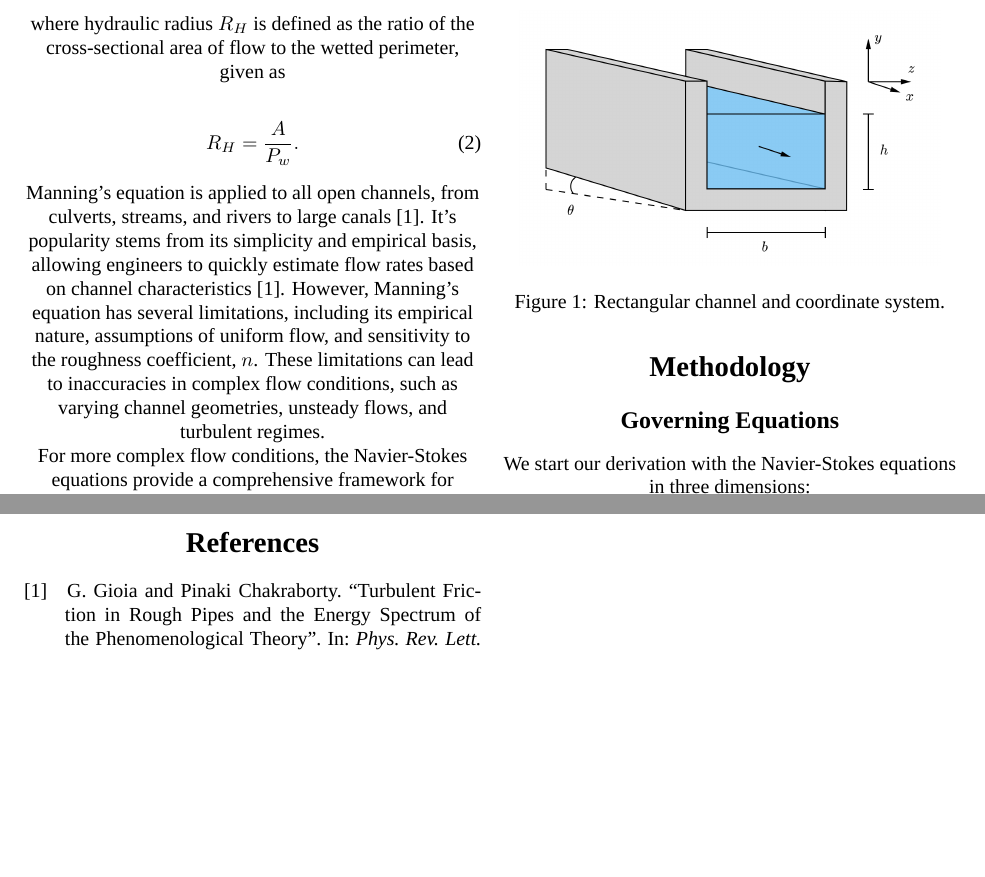
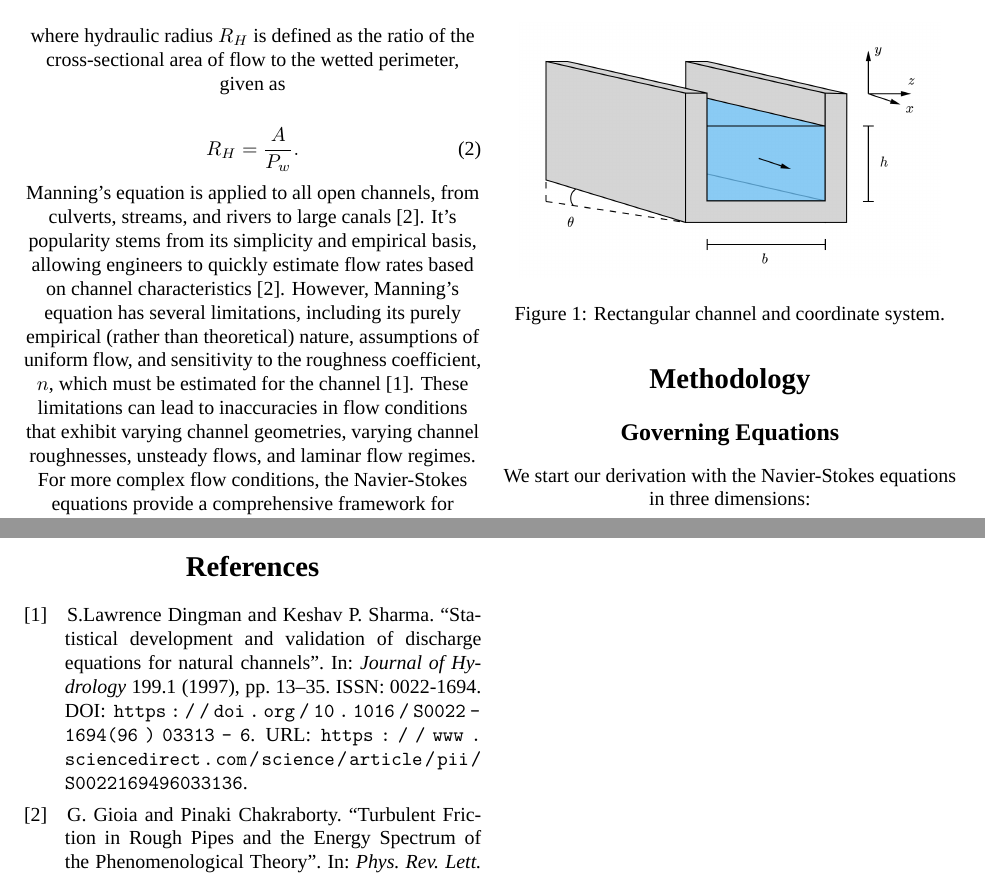
Before and after one commit to ktquint/ME-505-Paper, a LaTeX paper (manning-NS-rectangular-channel.tex, which reads manning-NS-rectangular-channel.bib): two parts of pages 2 and 5 of 5, joined at a grey line, cut so that both start at the same text, the shorter picture padded with empty space. Compiled offline with XeLaTeX; a missing font is replaced by an installed copy or a similar font.

Commit message:
Modified P1, added a citation

```diff
--- a/manning-NS-rectangular-channel.bib
+++ b/manning-NS-rectangular-channel.bib
@@ -26,3 +26,17 @@
   doi = {10.1103/PhysRevLett.96.044502},
   url = {https://link.aps.org/doi/10.1103/PhysRevLett.96.044502}
 }
+
+@article{DINGMAN199713,
+title = {Statistical development and validation of discharge equations for natural channels},
+journal = {Journal of Hydrology},
+volume = {199},
+number = {1},
+pages = {13-35},
+year = {1997},
+issn = {0022-1694},
+doi = {https://doi.org/10.1016/S0022-1694(96)03313-6},
+url = {https://www.sciencedirect.com/science/article/pii/S0022169496033136},
+author = {S.Lawrence Dingman and Keshav P. Sharma},
+abstract = {Although the Manning equation is widely accepted as the empirical flow law for rough turbulent open-channel flow, using the equation in practical situations such as slope-area computations is fraught with uncertainty because of the difficulty in specifying the value of the reach resistance, Manning's n. Riggs (1976, J. Res. US Geol. Surv., 4: 285–291) found that n was correlated with water-surface slope, and proposed a multiple-regression equation that obviates the need for estimating n in slope-area estimates of discharge. Because his relation was developed from a relatively small sample (N = 62), had potential flaws owing to multicollinearity, and was not thoroughly validated, we used an expanded data base (N = 520) and objective methods to develop a new relation for the same purpose: Q = 1.564A1.173R0.400S−0.0543logS where Q is discharge (m3 s−1), A is cross-sectional area (m2), R is hydraulic radius (m), and S is water-surface slope. We validated Rigg's model and our model using 100 measurements not included in model development and found that both give similar results. Riggs's model is somewhat better in terms of actual (m3 s−1) error, but ours is better in terms of relative (log Q) error. We conclude that either Riggs's or our model can be used in place of Manning's equation in slope-area computations, but that our model is preferable because it has less bias, minimizes multicollinearity, and performs better when applied to discharge changes in individual reaches. We also found that our model performs better than those of Jarrett (1984, J. Hydraul. Eng., 110: 1519–1539) or Riggs in the range of applicability of Jarrett's equation (0.15 m ≤ R ≤ 2.13 m; 0.002 ≤ S ≤ 0.052). Both Riggs's and our models significantly overestimate Q in flows satisfying both the following conditions: Q < 3 m3s−1 and Froude number less than 0.2. For other in-bank flows in relatively straight reaches, our model can be recommended for use in slope-area computations and other applications of the Chézy or Manning equations over a wide range of channel sizes (0.41 m2 ≤ A ≤ 8520 m2) and slopes (0.00001 ≤ S ≤ 0.0418), thus obviating the difficulty of a priori determination of the resistance factor.}
+}
--- a/manning-NS-rectangular-channel.tex
+++ b/manning-NS-rectangular-channel.tex
@@ -124,12 +124,14 @@ the wetted perimeter, given as
 \end{equation}
 
 Manning's equation is applied to all open channels, from culverts, streams, and rivers to
-large canals \cite{GioiaPhysRevLett}. It's popularity stems from its simplicity and empirical basis, allowing
-engineers to quickly estimate flow rates based on channel characteristics \cite{GioiaPhysRevLett}. However, Manning's equation
-has several limitations, including its empirical nature, assumptions of uniform flow,
-and sensitivity to the roughness coefficient, $n$. These limitations can lead to inaccuracies
-in complex flow conditions, such as varying channel geometries, unsteady flows, and turbulent
-regimes.
+large canals \cite{GioiaPhysRevLett}. It's popularity stems from its simplicity and
+empirical basis, allowing engineers to quickly estimate flow rates based on channel
+characteristics \cite{GioiaPhysRevLett}. However, Manning's equation has several limitations,
+including its purely empirical (rather than theoretical) nature, assumptions of uniform flow,
+and sensitivity to the roughness coefficient, $n$, which must be estimated for the channel
+\cite{DINGMAN199713}. These limitations can lead to inaccuracies in flow conditions that
+exhibit varying channel geometries, varying channel roughnesses, unsteady flows, and laminar
+flow regimes.
 
 For more complex flow conditions, the Navier-Stokes equations provide a comprehensive
 framework for modeling fluid dynamics. The Navier-Stokes equations describe the motion
```
